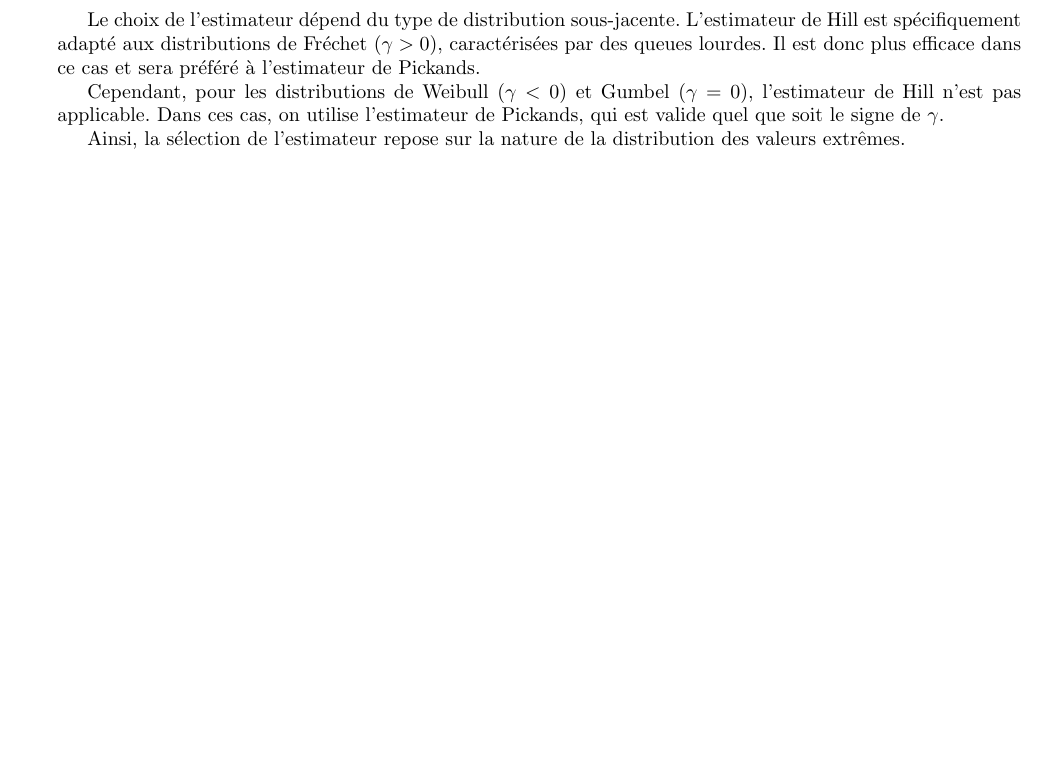
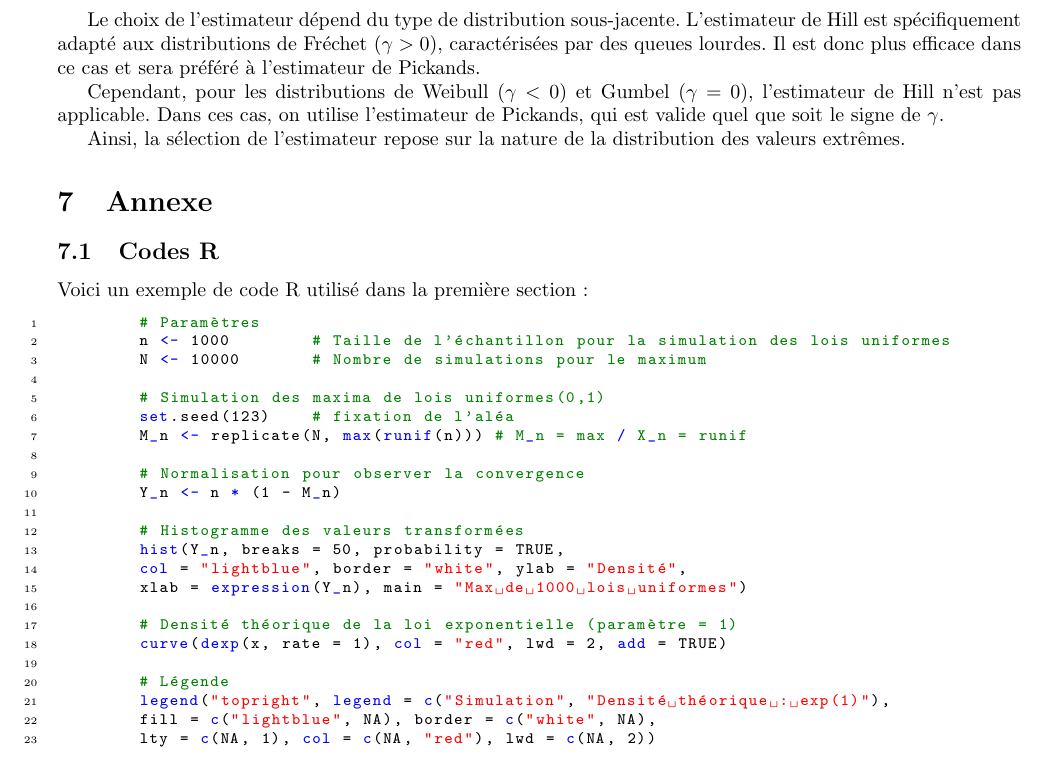
Before and after one commit to DamienMariac/HAX817X-Projet, a LaTeX document (text.tex): part of page 13 of 13 before the commit and part of page 15 of 15 after it, cut so that both start at the same text, the shorter picture padded with empty space. The pictures show the PDF file text.pdf that the author committed with the source.

Commit message:
ajout exemples numériques

```diff
--- a/text.tex
+++ b/text.tex
@@ -10,3 +29,6 @@
+	{ù}{{\`u}}1
+	{ç}{{\c{c}}}1
+}
 
 \title{Étude des valeurs extrêmes univariées}
 \author{El Mazzouji Wahel, Mariac Damien, Condamy Fabian}
@@ -271,3 +293,9 @@ Les lois limites qui s'imposent dependent d'un parametre $\gamma$ et sont les su
     G_\gamma(u)=\exp\left\{-\left(1+\gamma u\right)^{-1/\gamma}\right\}, \quad u < -\frac{1}{\gamma}.
     \]
 \end{itemize}
+
+\subsection{Quelques exemples numériques}
+
+\noindent Voici maintenant quelques applications numériques sur des lois usuelles de ce que nous avons vu dans cette section. Pour chacune des représentations suivantes, nous avons simulé 1000 fois chaque loi puis ensuite effectué 10000 simulations pour le maximum afin d'avoir une précision correcte.
+
+\subsubsection{Loi uniforme}
@@ -696,4 +758,37 @@ Le choix de l’estimateur dépend du type de distribution sous-jacente. L’est
 Cependant, pour les distributions de Weibull (\(\gamma < 0\)) et Gumbel (\(\gamma = 0\)), l’estimateur de Hill n’est pas applicable. Dans ces cas, on utilise l’estimateur de Pickands, qui est valide quel que soit le signe de \( \gamma \).
 
 Ainsi, la sélection de l’estimateur repose sur la nature de la distribution des valeurs extrêmes.
+
+
+\section{Annexe}
+
+\subsection{Codes R}
+
+\noindent Voici un exemple de code R utilisé dans la première section :
+
+\begin{lstlisting}
+	# Paramètres
+	n <- 1000        # Taille de l'échantillon pour la simulation des lois uniformes
+	N <- 10000       # Nombre de simulations pour le maximum
+
+	# Simulation des maxima de lois uniformes(0,1)
+	set.seed(123)    # fixation de l'aléa
+	M_n <- replicate(N, max(runif(n))) # M_n = max / X_n = runif
+
+	# Normalisation pour observer la convergence
+	Y_n <- n * (1 - M_n)
+
+	# Histogramme des valeurs transformées
+	hist(Y_n, breaks = 50, probability = TRUE,
+	col = "lightblue", border = "white", ylab = "Densité",
+	xlab = expression(Y_n), main = "Max de 1000 lois uniformes")
+
+	# Densité théorique de la loi exponentielle (paramètre = 1)
+	curve(dexp(x, rate = 1), col = "red", lwd = 2, add = TRUE)
+
+	# Légende
+	legend("topright", legend = c("Simulation", "Densité théorique : exp(1)"),
+	fill = c("lightblue", NA), border = c("white", NA),
+	lty = c(NA, 1), col = c(NA, "red"), lwd = c(NA, 2))
+\end{lstlisting}
 \end{document}
```
Also changed, not shown: Codes_R/Max_Cauchy.png (added), Codes_R/Max_Expo.png (added), Codes_R/Max_Normale.png (added), Codes_R/Max_Uniforme.png (added), text.pdf, text.tex (55 more changed lines), 7 other files.
